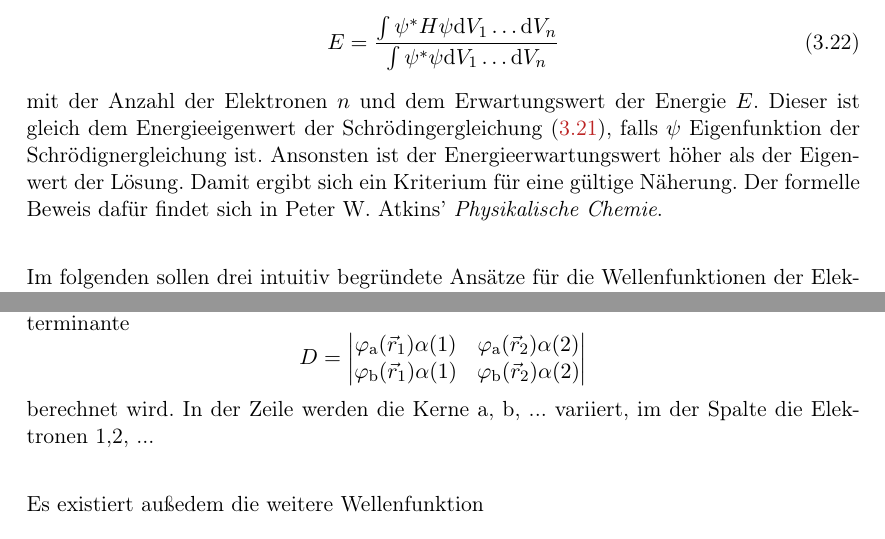
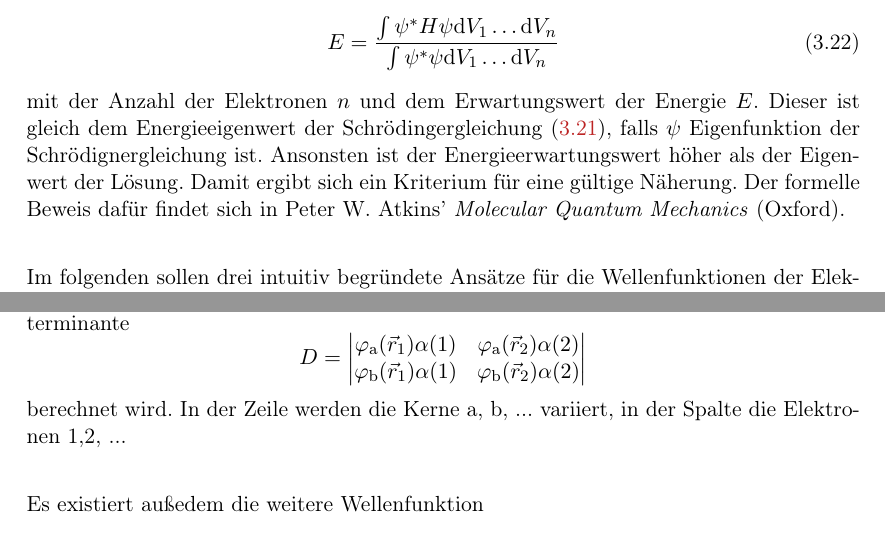
Before and after one commit to RubberbandMelon/exphys5skript, a LaTeX thesis (main.tex, which reads content/VL05_20251028.tex): two parts of pages 20 and 22 of 26, joined at a grey line, cut so that both start at the same text. Compiled offline with pdfLaTeX.

Commit message:
VL05 Korrektur 1

```diff
--- a/content/VL05_20251028.tex
+++ b/content/VL05_20251028.tex
@@ -18,7 +18,7 @@
 	mit der Anzahl der Elektronen $n$ und dem Erwartungswert der Energie $E$.
 	Dieser ist gleich dem Energieeigenwert der Schrödingergleichung \eqref{eq:3.21}, falls $ \psi$ Eigenfunktion der Schrödignergleichung ist.
 	Ansonsten ist der Energieerwartungswert höher als der Eigenwert der Lösung. Damit ergibt sich ein Kriterium für eine gültige Näherung.
-	Der formelle Beweis dafür findet sich in Peter W. Atkins' \textit{Physikalische Chemie}.\\
+	Der formelle Beweis dafür findet sich in Peter W. Atkins' \textit{Molecular Quantum Mechanics} (Oxford).\\
 
 	Im folgenden sollen drei intuitiv begründete Ansätze für die Wellenfunktionen der Elektronen im Wasserstoffmolekül betrachtet werden:
 	\begin{itemize}
@@ -110,7 +110,7 @@
 		\varphi_\text{b}( \vec{r}_{1}) \alpha( 1 ) & \varphi_\text{b} ( \vec{r}_{2} ) \alpha( 2 )
 	\end{vmatrix}
 	$$
-	berechnet wird. In der Zeile werden die Kerne a, b, ... variiert, im der Spalte die Elektronen 1,2, ...\\
+	berechnet wird. In der Zeile werden die Kerne a, b, ... variiert, in der Spalte die Elektronen 1,2, ...\\
 
 	Es existiert außedem die weitere Wellenfunktion
 	$$
```
